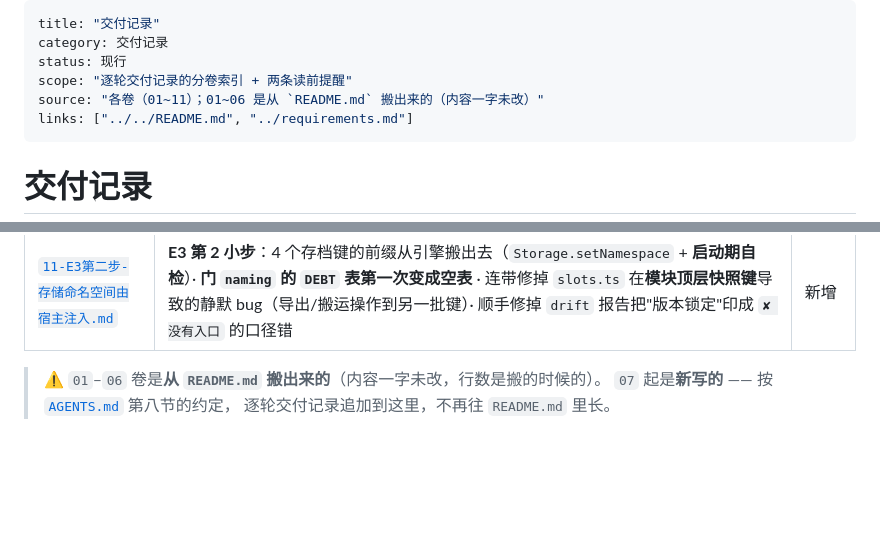
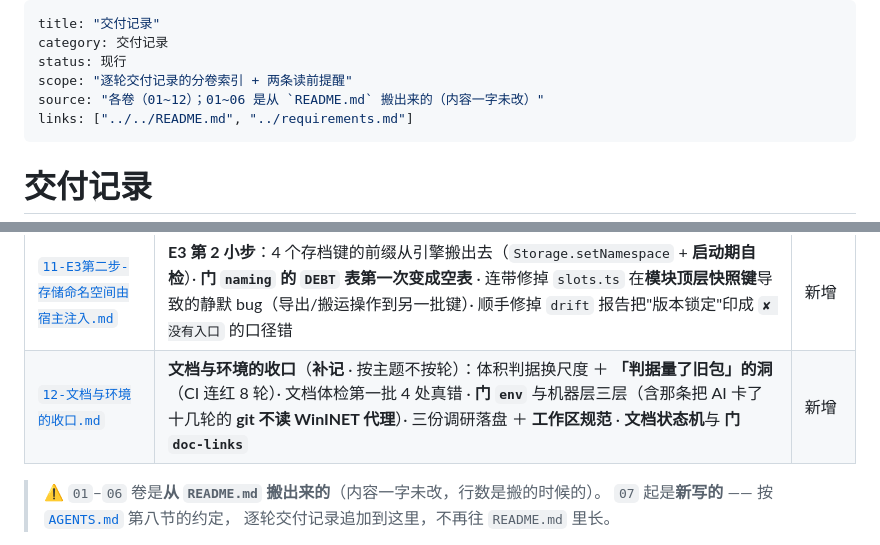
Before and after one commit to Sean-CodingForLife/Bronana, a Markdown page: docs/history/README.md, 2 parts joined by grey strips. Rendered like a GitHub page; blank space fills up the shorter version.

Commit message:
fix: 补上第 12 卷的分卷索引 —— 门 `doc-links` 当场抓住了我自己的疏忽
上一笔（`ef4c8c1`）**带着一个红门被推上去了**，原因值得记：

- 我想用 `dev-edit` 的 patch 更新 `docs/history/README.md`，但 **patch 的 JSON 里混了 ASCII 双引号**
  （`"判据量了旧包"`），于是 `dev-edit` **拒绝读那个 patch**、一个字都没改；
- 而我在同一个命令里**接着就 `git add -A` + `commit` + `push`** —— 没有回头看门的输出。
- 结果：`docs/history/12-….md` 在盘上，却**不在分卷索引里** ⇒ 刚立的 `doc-links` 判据 [2] 报红。

**这次的教训有两条，都比"修好它"重要**：

1. **判据立刻抓到了作者自己的错** —— 门是上一笔刚加的，下一笔就吃到了它。
   这正好证明它不是装饰（`AGENTS.md` 第三节："一条不会失败的审计等于装饰"）。
2. **`dev-edit` 失败时退出码非 0，而我把它和 git 串在同一条命令里没做检查** ——
   这是"工具报错被流水线淹掉"的经典形状，与这个仓库记过的
   "改名只改一半 / 字段名写错 → 提示静默消失"是同一类：**失败必须是可见的，
   而把多步串成一行正是在把失败藏起来。** 以后 patch 与提交**不串一条命令**。

内容上就是：
- `source: 各卷（01~11）` → `（01~12）`；
- 分卷索引表补上第 12 卷那一行。

证据：`node tools/doc-links.mjs` ⇒ **exit 0**（修前 exit 1）· `pnpm verify` **27 / 27** 全绿。

```diff
--- a/docs/history/README.md
+++ b/docs/history/README.md
@@ -3,7 +3,7 @@ title: "交付记录"
 category: 交付记录
 status: 现行
 scope: "逐轮交付记录的分卷索引 + 两条读前提醒"
-source: "各卷（01~11）；01~06 是从 `README.md` 搬出来的（内容一字未改）"
+source: "各卷（01~12）；01~06 是从 `README.md` 搬出来的（内容一字未改）"
 links: ["../../README.md", "../requirements.md"]
 ---
 # 交付记录
@@ -25,6 +25,7 @@ links: ["../../README.md", "../requirements.md"]
 | [`09-Teapot口径修正与E3入口.md`](09-Teapot口径修正与E3入口.md) | **Teapot 口径修正**：把「13 处 / 2 个文件」这个**从建表起就错**的数删掉 · 量出命名门**只覆盖 23 / 97 个模块** · 把门外六类并进 E3 入口 · 定下「内容命名空间由工作区注入」（值不变 ⇒ 指纹逐位不变） | 新增 |
 | [`10-E3第一步-去掉引擎里的内容名.md`](10-E3第一步-去掉引擎里的内容名.md) | **E3 第 1 小步**：`draw2d` / `utils` / `comp` 的 10 处内容名改中性名（`seedBlob` / `SKIN_DOT` / `DEEP`）· **动手前查出计划里的新名字会撞名**（`D.blob` 与 `blobPath` 早已存在）· **门自己的自证测试被写死**，还清删表后 `.replace` 静默空操作 ⇒ 改成自己造探针 · 指纹**逐位不变** | 新增 |
 | [`11-E3第二步-存储命名空间由宿主注入.md`](11-E3第二步-存储命名空间由宿主注入.md) | **E3 第 2 小步**：4 个存档键的前缀从引擎搬出去（`Storage.setNamespace` + **启动期自检**）· **门 `naming` 的 `DEBT` 表第一次变成空表** · 连带修掉 `slots.ts` 在**模块顶层快照键**导致的静默 bug（导出/搬运操作到另一批键）· 顺手修掉 `drift` 报告把"版本锁定"印成 `✘ 没有入口` 的口径错 | 新增 |
+| [`12-文档与环境的收口.md`](12-文档与环境的收口.md) | **文档与环境的收口**（**补记** · 按主题不按轮）：体积判据换尺度 ＋ **「判据量了旧包」的洞**（CI 连红 8 轮）· 文档体检第一批 4 处真错 · **门 `env`** 与机器层三层（含那条把 AI 卡了十几轮的 **git 不读 WinINET 代理**）· 三份调研落盘 ＋ **工作区规范** · **文档状态机**与 **门 `doc-links`** | 新增 |
 
 > ⚠ `01`–`06` 卷是**从 `README.md` 搬出来的**（内容一字未改，行数是搬的时候的）。
 > `07` 起是**新写的** —— 按 [`AGENTS.md`](../../AGENTS.md) 第八节的约定，
```
